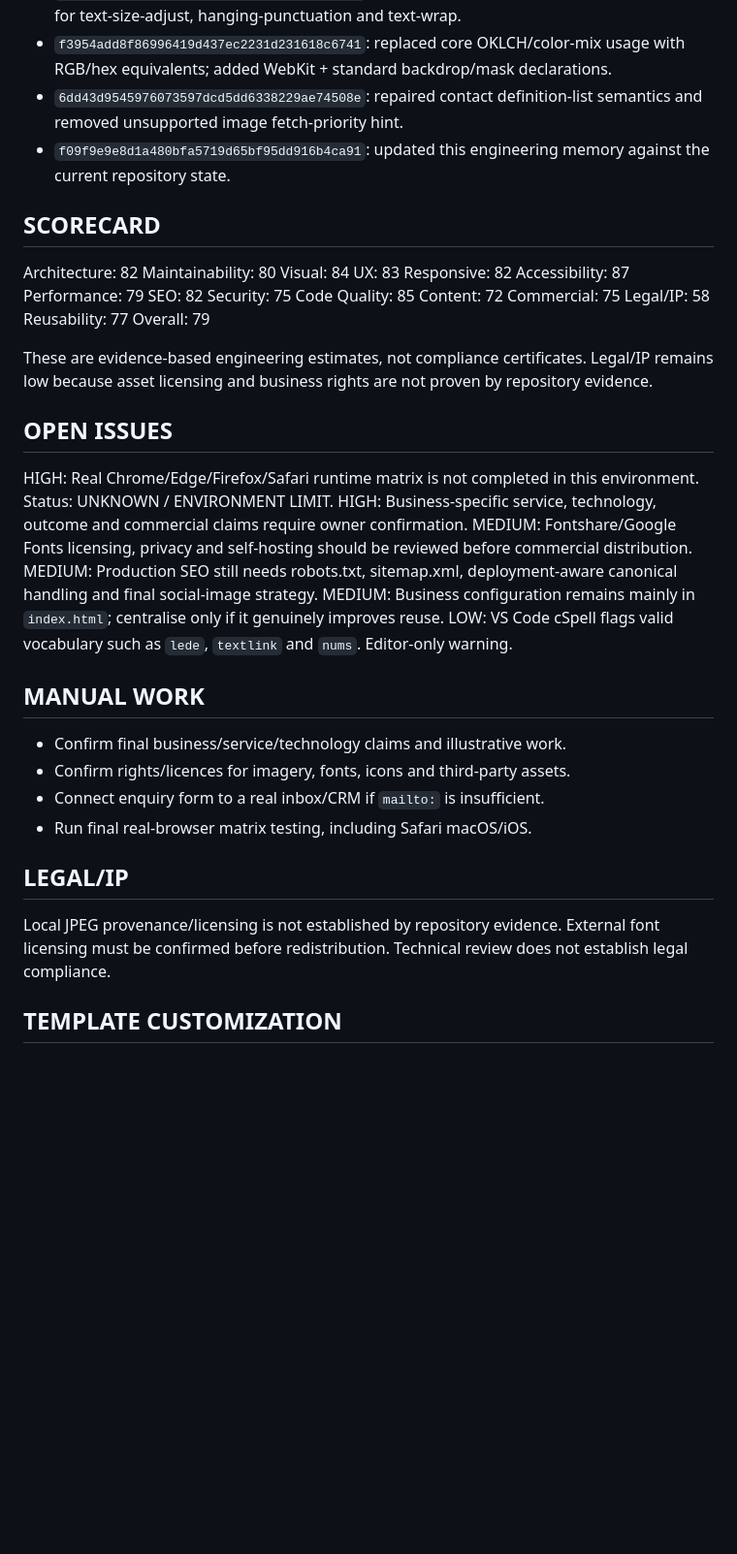
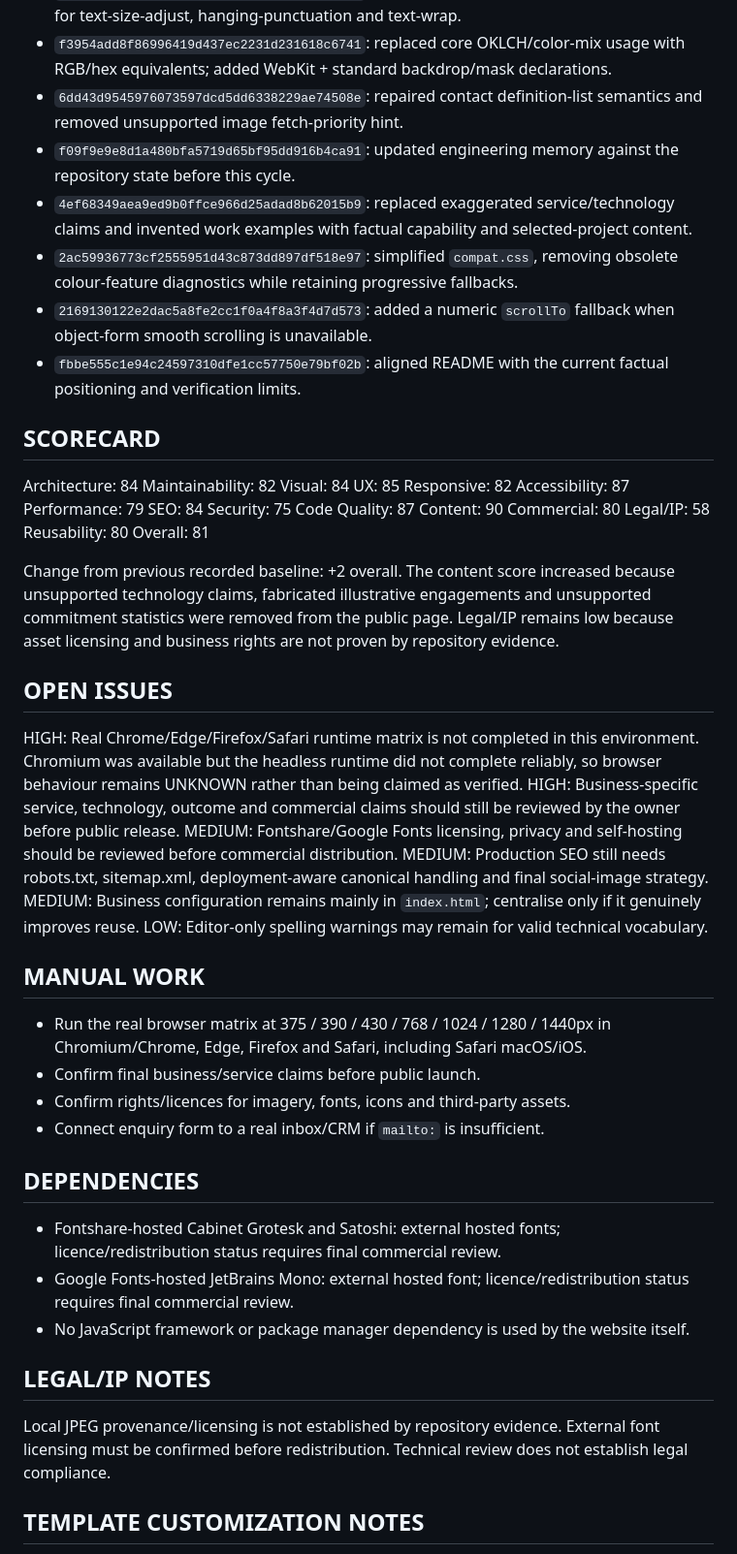
Before and after one commit to Leano-Jordan/leano-itc-website, a Markdown page: MEMORY.md, the part around one of its changes. Shown at 97% size. Rendered like a GitHub page; blank space fills up the shorter version.

Commit message:
Update engineering memory and scorecard after WORK cycle

```diff
--- a/MEMORY.md
+++ b/MEMORY.md
@@ -39,49 +42,61 @@ Breakpoints: 560px, 800px, 860px, 900px. Review widths: 375, 390, 430, 768, 1024
 - `aac01b305820b1b31571a23ae928108b90bdea6f`: removed unsupported base CSS diagnostics for text-size-adjust, hanging-punctuation and text-wrap.
 - `f3954add8f86996419d437ec2231d231618c6741`: replaced core OKLCH/color-mix usage with RGB/hex equivalents; added WebKit + standard backdrop/mask declarations.
 - `6dd43d9545976073597dcd5dd6338229ae74508e`: repaired contact definition-list semantics and removed unsupported image fetch-priority hint.
-- `f09f9e9e8d1a480bfa5719d65bf95dd916b4ca91`: updated this engineering memory against the current repository state.
+- `f09f9e9e8d1a480bfa5719d65bf95dd916b4ca91`: updated engineering memory against the repository state before this cycle.
+- `4ef68349aea9ed9b0ffce966d25adad8b62015b9`: replaced exaggerated service/technology claims and invented work examples with factual capability and selected-project content.
+- `2ac59936773cf2555951d43c873dd897df518e97`: simplified `compat.css`, removing obsolete colour-feature diagnostics while retaining progressive fallbacks.
+- `2169130122e2dac5a8fe2cc1f0a4f8a3f4d7d573`: added a numeric `scrollTo` fallback when object-form smooth scrolling is unavailable.
+- `fbbe555c1e94c24597310dfe1cc57750e79bf02b`: aligned README with the current factual positioning and verification limits.
 
 ## SCORECARD
 
-Architecture: 82
-Maintainability: 80
+Architecture: 84
+Maintainability: 82
 Visual: 84
-UX: 83
+UX: 85
 Responsive: 82
 Accessibility: 87
 Performance: 79
-SEO: 82
+SEO: 84
 Security: 75
-Code Quality: 85
-Content: 72
-Commercial: 75
+Code Quality: 87
+Content: 90
+Commercial: 80
 Legal/IP: 58
-Reusability: 77
-Overall: 79
+Reusability: 80
+Overall: 81
 
-These are evidence-based engineering estimates, not compliance certificates. Legal/IP remains low because asset licensing and business rights are not proven by repository evidence.
+Change from previous recorded baseline: +2 overall.
+The content score increased because unsupported technology claims, fabricated illustrative engagements and unsupported commitment statistics were removed from the public page.
+Legal/IP remains low because asset licensing and business rights are not proven by repository evidence.
 
 ## OPEN ISSUES
 
-HIGH: Real Chrome/Edge/Firefox/Safari runtime matrix is not completed in this environment. Status: UNKNOWN / ENVIRONMENT LIMIT.
-HIGH: Business-specific service, technology, outcome and commercial claims require owner confirmation.
+HIGH: Real Chrome/Edge/Firefox/Safari runtime matrix is not completed in this environment. Chromium was available but the headless runtime did not complete reliably, so browser behaviour remains UNKNOWN rather than being claimed as verified.
+HIGH: Business-specific service, technology, outcome and commercial claims should still be reviewed by the owner before public release.
 MEDIUM: Fontshare/Google Fonts licensing, privacy and self-hosting should be reviewed before commercial distribution.
 MEDIUM: Production SEO still needs robots.txt, sitemap.xml, deployment-aware canonical handling and final social-image strategy.
 MEDIUM: Business configuration remains mainly in `index.html`; centralise only if it genuinely improves reuse.
-LOW: VS Code cSpell flags valid vocabulary such as `lede`, `textlink` and `nums`. Editor-only warning.
+LOW: Editor-only spelling warnings may remain for valid technical vocabulary.
 
 ## MANUAL WORK
 
-- Confirm final business/service/technology claims and illustrative work.
+- Run the real browser matrix at 375 / 390 / 430 / 768 / 1024 / 1280 / 1440px in Chromium/Chrome, Edge, Firefox and Safari, including Safari macOS/iOS.
+- Confirm final business/service claims before public launch.
 - Confirm rights/licences for imagery, fonts, icons and third-party assets.
 - Connect enquiry form to a real inbox/CRM if `mailto:` is insufficient.
-- Run final real-browser matrix testing, including Safari macOS/iOS.
 
-## LEGAL/IP
+## DEPENDENCIES
+
+- Fontshare-hosted Cabinet Grotesk and Satoshi: external hosted fonts; licence/redistribution status requires final commercial review.
+- Google Fonts-hosted JetBrains Mono: external hosted font; licence/redistribution status requires final commercial review.
+- No JavaScript framework or package manager dependency is used by the website itself.
+
+## LEGAL/IP NOTES
 
 Local JPEG provenance/licensing is not established by repository evidence.
 External font licensing must be confirmed before redistribution.
 Technical review does not establish legal compliance.
 
-## TEMPLATE CUSTOMIZATION
+## TEMPLATE CUSTOMIZATION NOTES
 
```
Also changed, not shown: other parts of MEMORY.md (+32 -9 lines).
